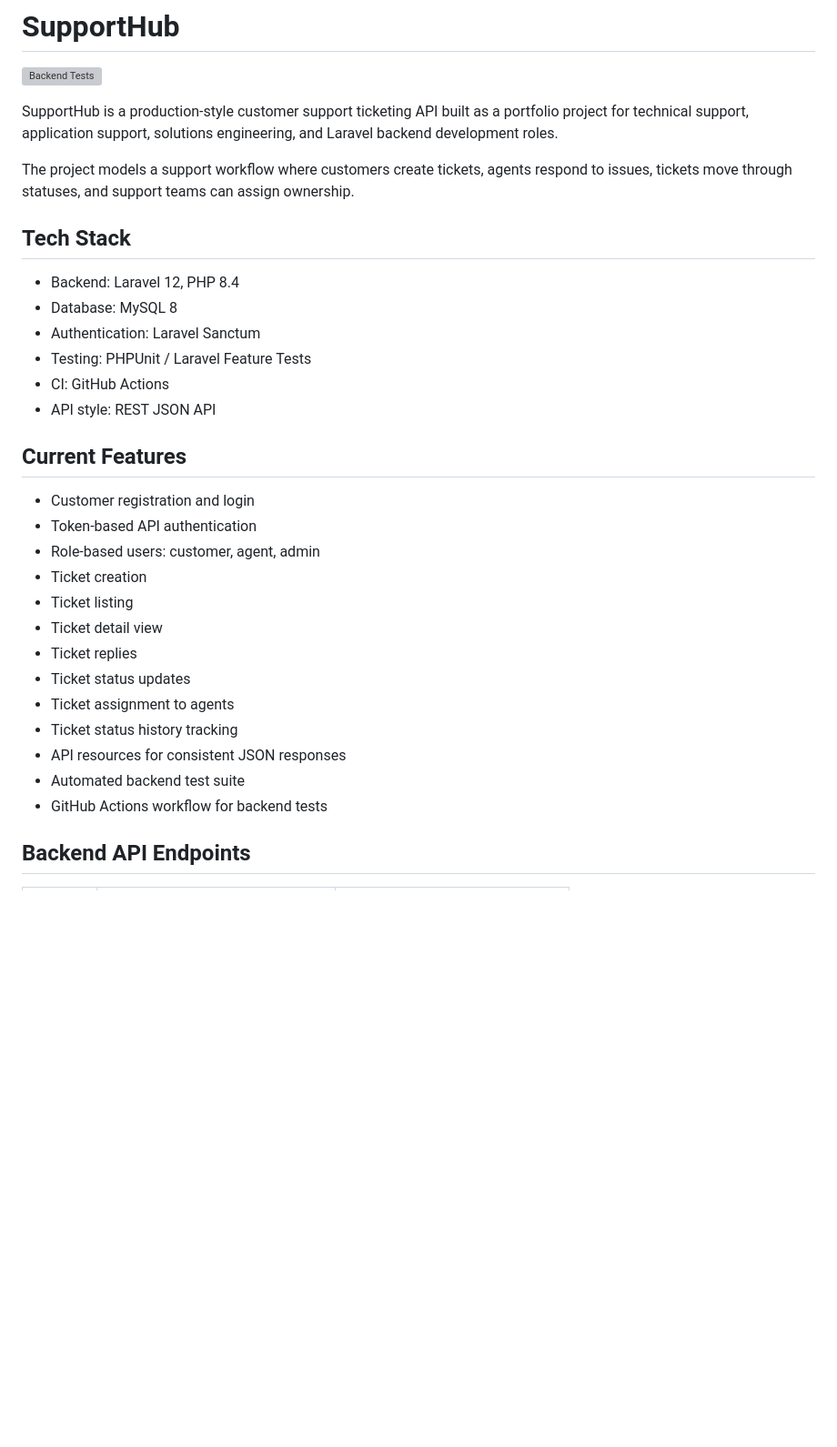
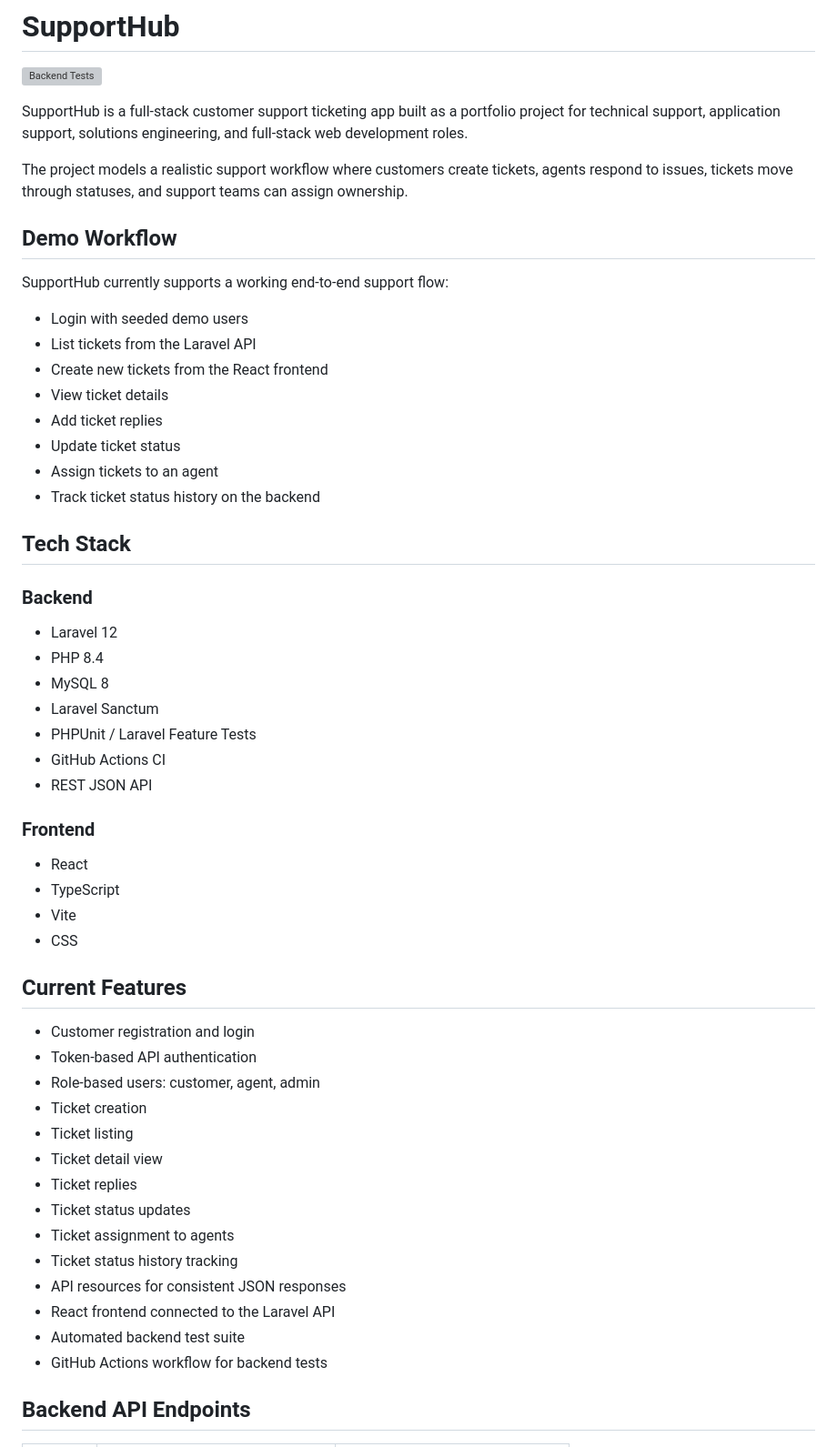
Before and after one commit to Panajotc/Supporthub, a Markdown page: README.md, the part around one of its changes. Shown at 91% size. GitHub-like rendering; blank space fills up the shorter version; grey boxes are pictures that could not be loaded.

Commit message:
docs: update project README

```diff
--- a/README.md
+++ b/README.md
@@ -2,34 +2,58 @@
 
 ![Backend Tests](https://github.com/Panajotc/Supporthub/actions/workflows/backend-tests.yml/badge.svg)
 
-SupportHub is a production-style customer support ticketing API built as a portfolio project for technical support, application support, solutions engineering, and Laravel backend development roles.
+SupportHub is a full-stack customer support ticketing app built as a portfolio project for technical support, application support, solutions engineering, and full-stack web development roles.
 
-The project models a support workflow where customers create tickets, agents respond to issues, tickets move through statuses, and support teams can assign ownership.
+The project models a realistic support workflow where customers create tickets, agents respond to issues, tickets move through statuses, and support teams can assign ownership.
+
+## Demo Workflow
+
+SupportHub currently supports a working end-to-end support flow:
+
+* Login with seeded demo users
+* List tickets from the Laravel API
+* Create new tickets from the React frontend
+* View ticket details
+* Add ticket replies
+* Update ticket status
+* Assign tickets to an agent
+* Track ticket status history on the backend
 
 ## Tech Stack
 
-- Backend: Laravel 12, PHP 8.4
-- Database: MySQL 8
-- Authentication: Laravel Sanctum
-- Testing: PHPUnit / Laravel Feature Tests
-- CI: GitHub Actions
-- API style: REST JSON API
+### Backend
+
+* Laravel 12
+* PHP 8.4
+* MySQL 8
+* Laravel Sanctum
+* PHPUnit / Laravel Feature Tests
+* GitHub Actions CI
+* REST JSON API
+
+### Frontend
+
+* React
+* TypeScript
+* Vite
+* CSS
 
 ## Current Features
 
-- Customer registration and login
-- Token-based API authentication
-- Role-based users: customer, agent, admin
-- Ticket creation
-- Ticket listing
-- Ticket detail view
-- Ticket replies
-- Ticket status updates
-- Ticket assignment to agents
-- Ticket status history tracking
-- API resources for consistent JSON responses
-- Automated backend test suite
-- GitHub Actions workflow for backend tests
+* Customer registration and login
+* Token-based API authentication
+* Role-based users: customer, agent, admin
+* Ticket creation
+* Ticket listing
+* Ticket detail view
+* Ticket replies
+* Ticket status updates
+* Ticket assignment to agents
+* Ticket status history tracking
+* API resources for consistent JSON responses
+* React frontend connected to the Laravel API
+* Automated backend test suite
+* GitHub Actions workflow for backend tests
 
 ## Backend API Endpoints
 
```
Also changed, not shown: other parts of README.md (+101 -41 lines).
